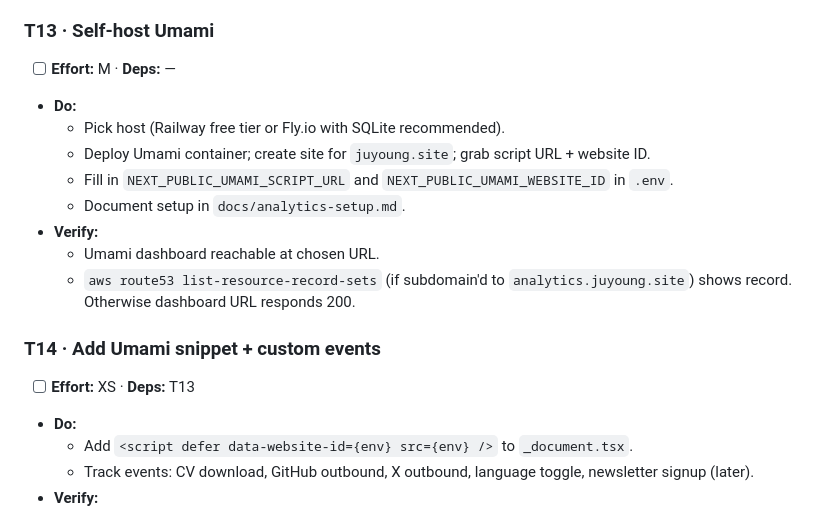
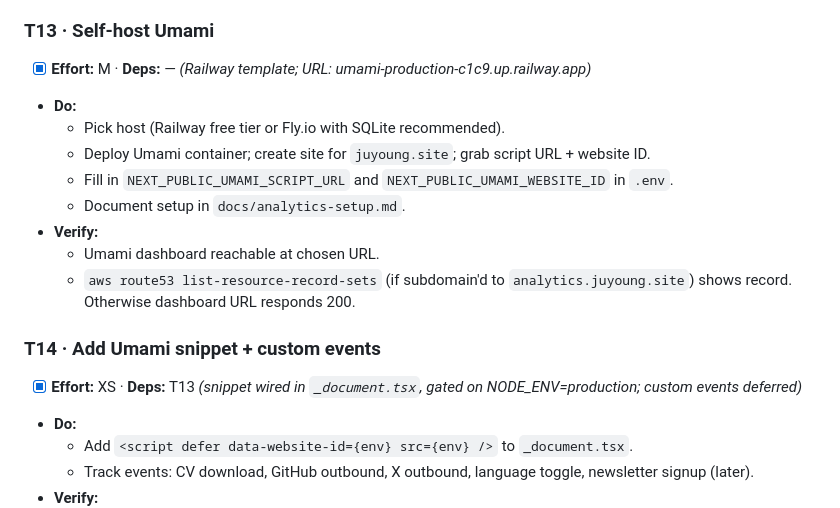
Before and after one commit to juyoungml/juyoungml.github.io, a Markdown page: TASKS.md, the part around the change. Rendered like a GitHub page.

Commit message:
Mark T13/T14 complete in TASKS.md
Co-Authored-By: Claude Opus 4.7 (1M context) <noreply@anthropic.com>

```diff
--- a/TASKS.md
+++ b/TASKS.md
@@ -144,7 +144,7 @@ Actionable breakdown of `ROADMAP.md` with dependencies and verification steps.
 
 ### T13 · Self-host Umami
 
-- [ ] **Effort:** M · **Deps:** —
+- [x] **Effort:** M · **Deps:** — _(Railway template; URL: umami-production-c1c9.up.railway.app)_
 - **Do:**
   - Pick host (Railway free tier or Fly.io with SQLite recommended).
   - Deploy Umami container; create site for `juyoung.site`; grab script URL + website ID.
@@ -156,7 +156,7 @@ Actionable breakdown of `ROADMAP.md` with dependencies and verification steps.
 
 ### T14 · Add Umami snippet + custom events
 
-- [ ] **Effort:** XS · **Deps:** T13
+- [x] **Effort:** XS · **Deps:** T13 _(snippet wired in `_document.tsx`, gated on NODE_ENV=production; custom events deferred)_
 - **Do:**
   - Add `<script defer data-website-id={env} src={env} />` to `_document.tsx`.
   - Track events: CV download, GitHub outbound, X outbound, language toggle, newsletter signup (later).
```
